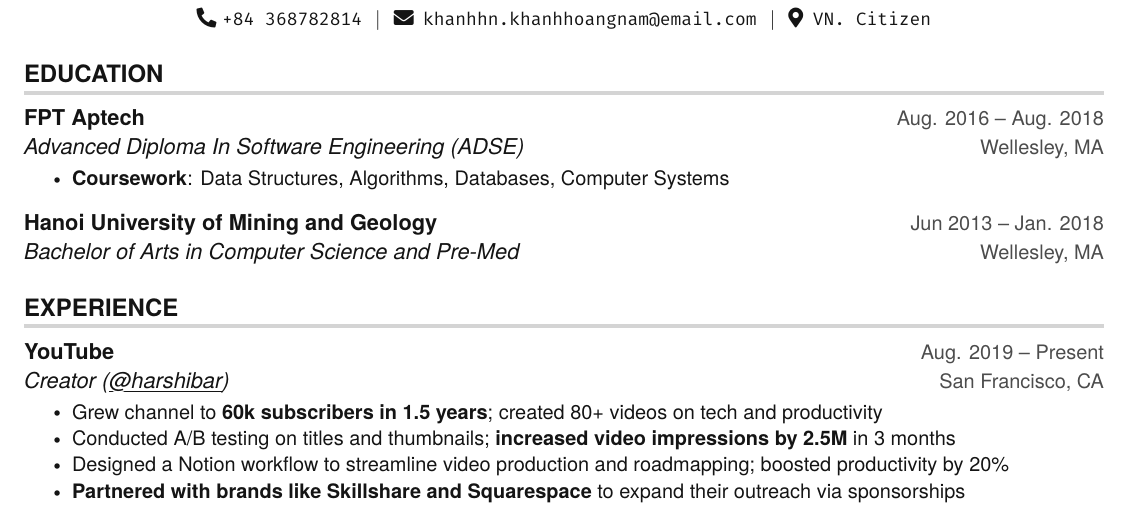
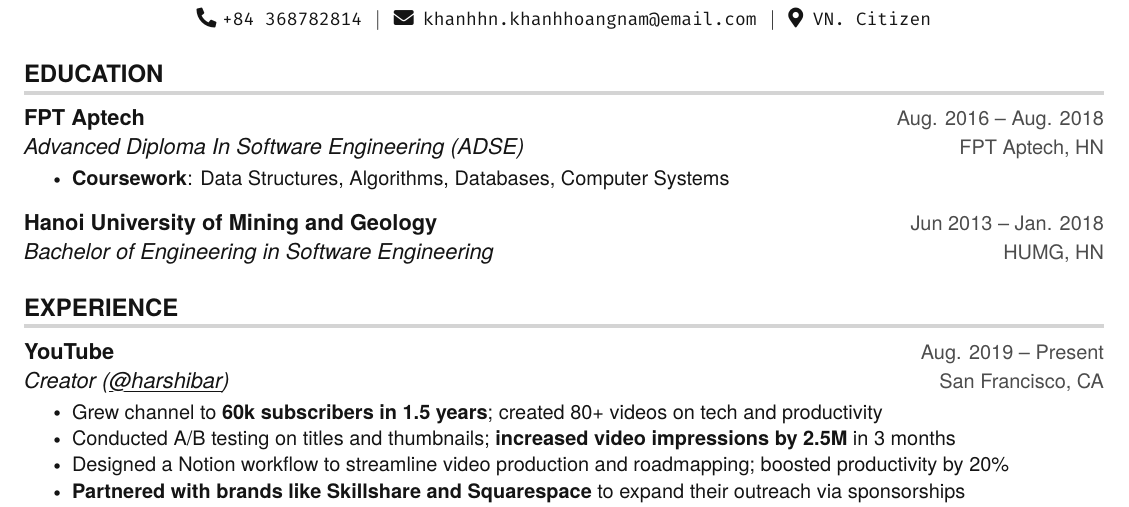
Before and after one commit to KhanhHoangNam/resume, a LaTeX CV (resume.tex): part of the page, cut so that both start at the same text. Compiled offline with pdfLaTeX.

Commit message:
feat: [eduction] updated

```diff
--- a/resume.tex
+++ b/resume.tex
@@ -148,14 +148,14 @@
 \resumeSubHeadingListStart
   \resumeSubheading
     {FPT Aptech}{Aug. 2016 -- Aug. 2018}
-    {Advanced Diploma In Software Engineering (ADSE)}{Wellesley, MA}
+    {Advanced Diploma In Software Engineering (ADSE)}{FPT Aptech, HN}
       \resumeItemListStart
     \resumeItem {\textbf{Coursework}: Data Structures, Algorithms, Databases, Computer Systems}
       \resumeItemListEnd
 
   \resumeSubheading
     {Hanoi University of Mining and Geology}{Jun 2013 -- Jan. 2018}
-    {Bachelor of Arts in Computer Science and Pre-Med}{Wellesley, MA}
+    {Bachelor of Engineering in Software Engineering}{HUMG, HN}
 \resumeSubHeadingListEnd
 
 %
```
